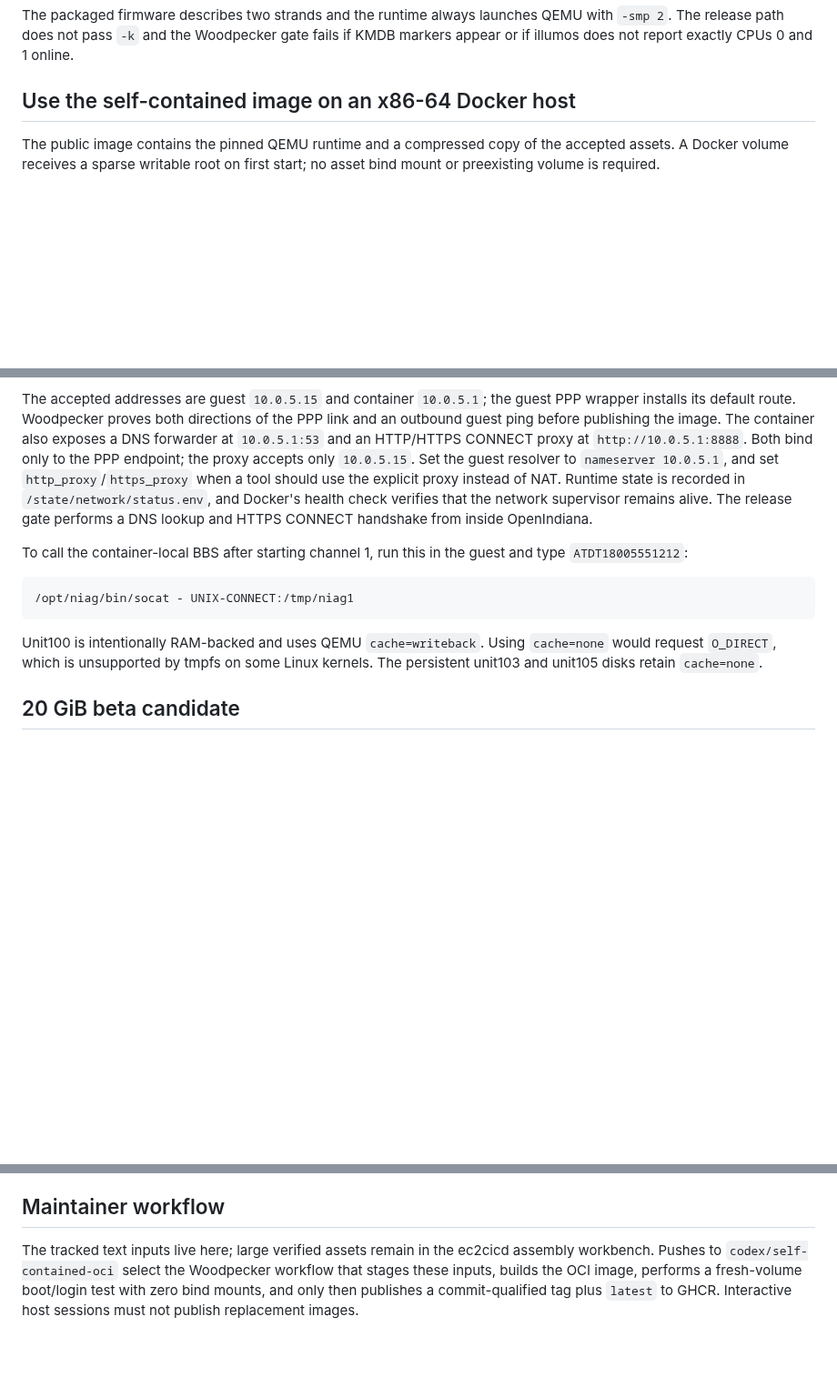
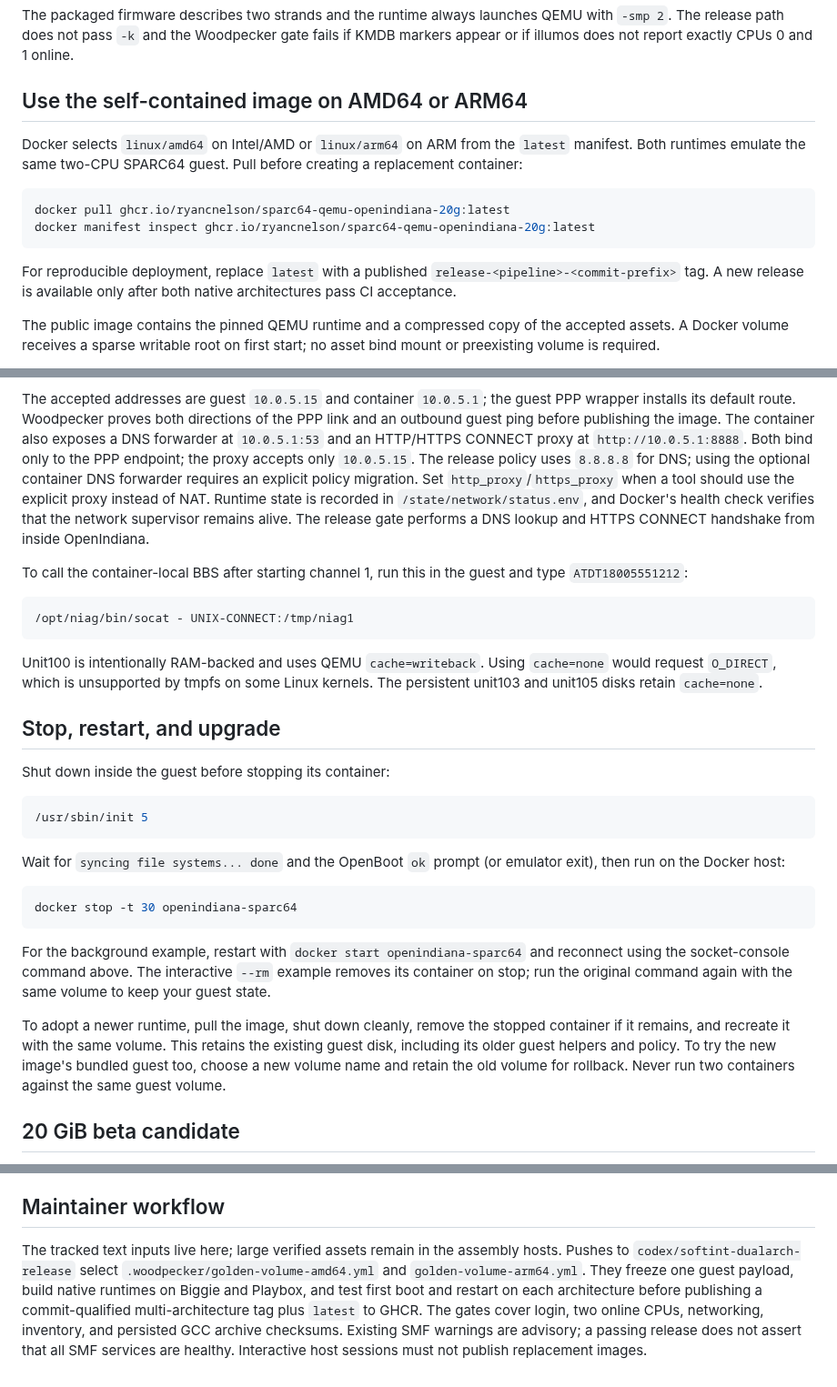
Before and after one commit to ryancnelson/qemu-sun4v-illumos, a Markdown page: appliances/sparc64-qemu-illumos-docker-guest/README.md, 3 parts joined by grey strips. Shown at 91% size. GitHub-like rendering; blank space fills up the shorter version.

Commit message:
docs: refresh dual-architecture appliance usage and release workflow

````diff
--- a/appliances/sparc64-qemu-illumos-docker-guest/README.md
+++ b/appliances/sparc64-qemu-illumos-docker-guest/README.md
@@ -26,7 +26,20 @@ QEMU with `-smp 2`. The release path does not pass `-k` and the Woodpecker gate
 fails if KMDB markers appear or if illumos does not report exactly CPUs 0 and 1
 online.
 
-## Use the self-contained image on an x86-64 Docker host
+## Use the self-contained image on AMD64 or ARM64
+
+Docker selects `linux/amd64` on Intel/AMD or `linux/arm64` on ARM from the
+`latest` manifest. Both runtimes emulate the same two-CPU SPARC64 guest.
+Pull before creating a replacement container:
+
+```sh
+docker pull ghcr.io/ryancnelson/sparc64-qemu-openindiana-20g:latest
+docker manifest inspect ghcr.io/ryancnelson/sparc64-qemu-openindiana-20g:latest
+```
+
+For reproducible deployment, replace `latest` with a published
+`release-<pipeline>-<commit-prefix>` tag. A new release is available only
+after both native architectures pass CI acceptance.
 
 The public image contains the pinned QEMU runtime and a compressed copy of the
 accepted assets. A Docker volume receives a sparse writable root on first
@@ -136,8 +154,9 @@ guest PPP wrapper installs its default route. Woodpecker proves both directions
 of the PPP link and an outbound guest ping before publishing the image. The
 container also exposes a DNS forwarder at `10.0.5.1:53` and an HTTP/HTTPS
 CONNECT proxy at `http://10.0.5.1:8888`. Both bind only to the PPP endpoint; the
-proxy accepts only `10.0.5.15`. Set the guest resolver to `nameserver 10.0.5.1`,
-and set `http_proxy`/`https_proxy` when a tool should use the explicit proxy
+proxy accepts only `10.0.5.15`. The release policy uses `8.8.8.8` for DNS;
+using the optional container DNS forwarder requires an explicit policy migration.
+Set `http_proxy`/`https_proxy` when a tool should use the explicit proxy
 instead of NAT. Runtime state is recorded in `/state/network/status.env`, and
 Docker's health check verifies that the network supervisor remains alive.
 The release gate performs a DNS lookup and HTTPS CONNECT handshake from inside
@@ -153,6 +172,32 @@ and type `ATDT18005551212`:
 Unit100 is intentionally RAM-backed and uses QEMU `cache=writeback`. Using
 `cache=none` would request `O_DIRECT`, which is unsupported by tmpfs on some
 Linux kernels. The persistent unit103 and unit105 disks retain `cache=none`.
+
+## Stop, restart, and upgrade
+
+Shut down inside the guest before stopping its container:
+
+```sh
+/usr/sbin/init 5
+```
+
+Wait for `syncing file systems... done` and the OpenBoot `ok` prompt (or
+emulator exit), then run on the Docker host:
+
+```sh
+docker stop -t 30 openindiana-sparc64
+```
+
+For the background example, restart with `docker start openindiana-sparc64`
+and reconnect using the socket-console command above. The interactive
+`--rm` example removes its container on stop; run the original command again
+with the same volume to keep your guest state.
+
+To adopt a newer runtime, pull the image, shut down cleanly, remove the stopped
+container if it remains, and recreate it with the same volume. This retains
+the existing guest disk, including its older guest helpers and policy. To try
+the new image's bundled guest too, choose a new volume name and retain the old
+volume for rollback. Never run two containers against the same guest volume.
 
 ## 20 GiB beta candidate
 
@@ -175,8 +220,12 @@ held, immutable clean source remains on ec2trib.
 ## Maintainer workflow
 
 The tracked text inputs live here; large verified assets remain in the
-ec2cicd assembly workbench. Pushes to `codex/self-contained-oci` select the
-Woodpecker workflow that stages these inputs, builds the OCI image, performs a
-fresh-volume boot/login test with zero bind mounts, and only then publishes a
-commit-qualified tag plus `latest` to GHCR. Interactive host sessions must not
+assembly hosts. Pushes to `codex/softint-dualarch-release` select
+`.woodpecker/golden-volume-amd64.yml` and `golden-volume-arm64.yml`.
+They freeze one guest payload, build native runtimes on Biggie and Playbox,
+and test first boot and restart on each architecture before publishing a
+commit-qualified multi-architecture tag plus `latest` to GHCR. The gates cover
+login, two online CPUs, networking, inventory, and persisted GCC archive
+checksums. Existing SMF warnings are advisory; a passing release does not
+assert that all SMF services are healthy. Interactive host sessions must not
 publish replacement images.
````
Also changed, not shown: other parts of appliances/sparc64-qemu-illumos-docker-guest/README.md (+12 -7 lines).
